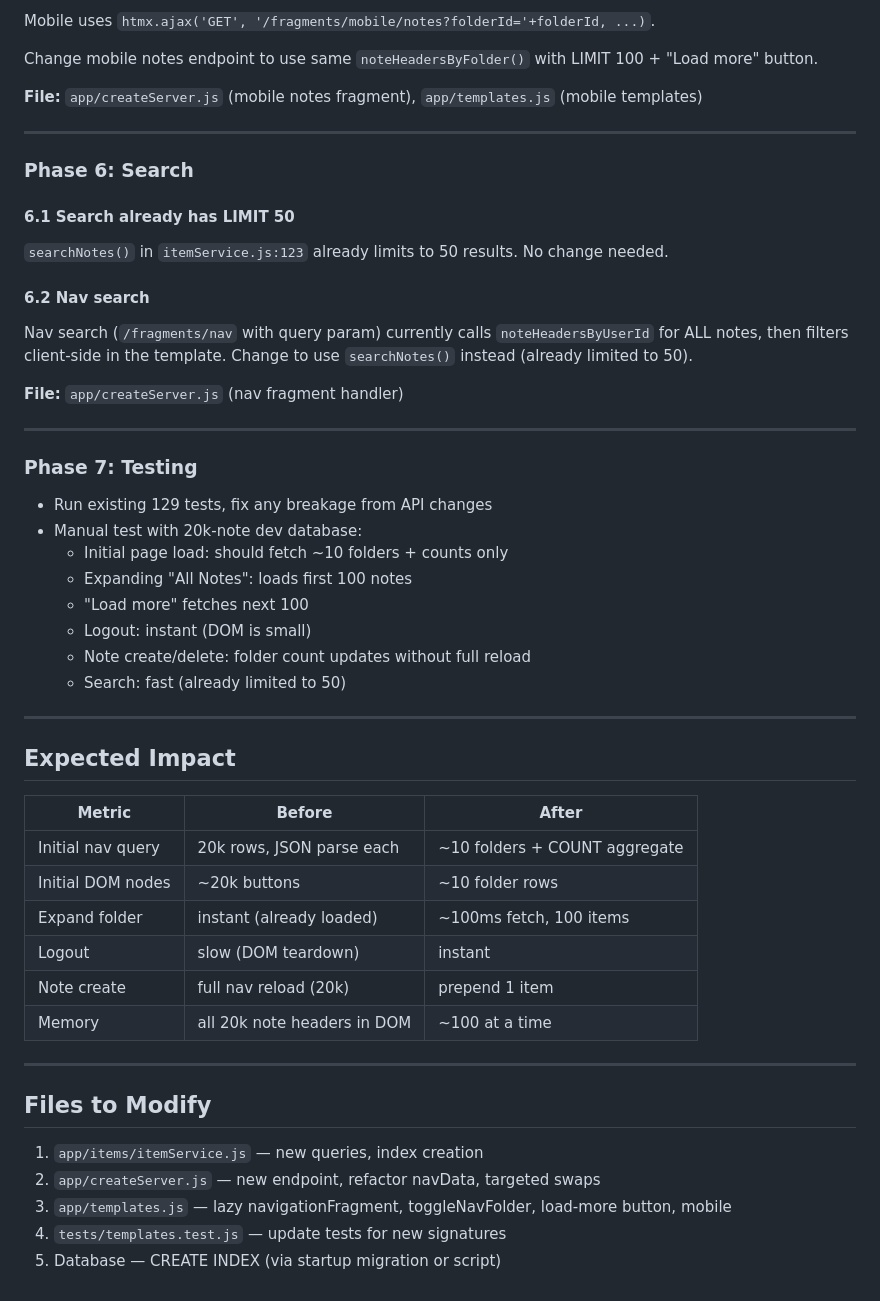
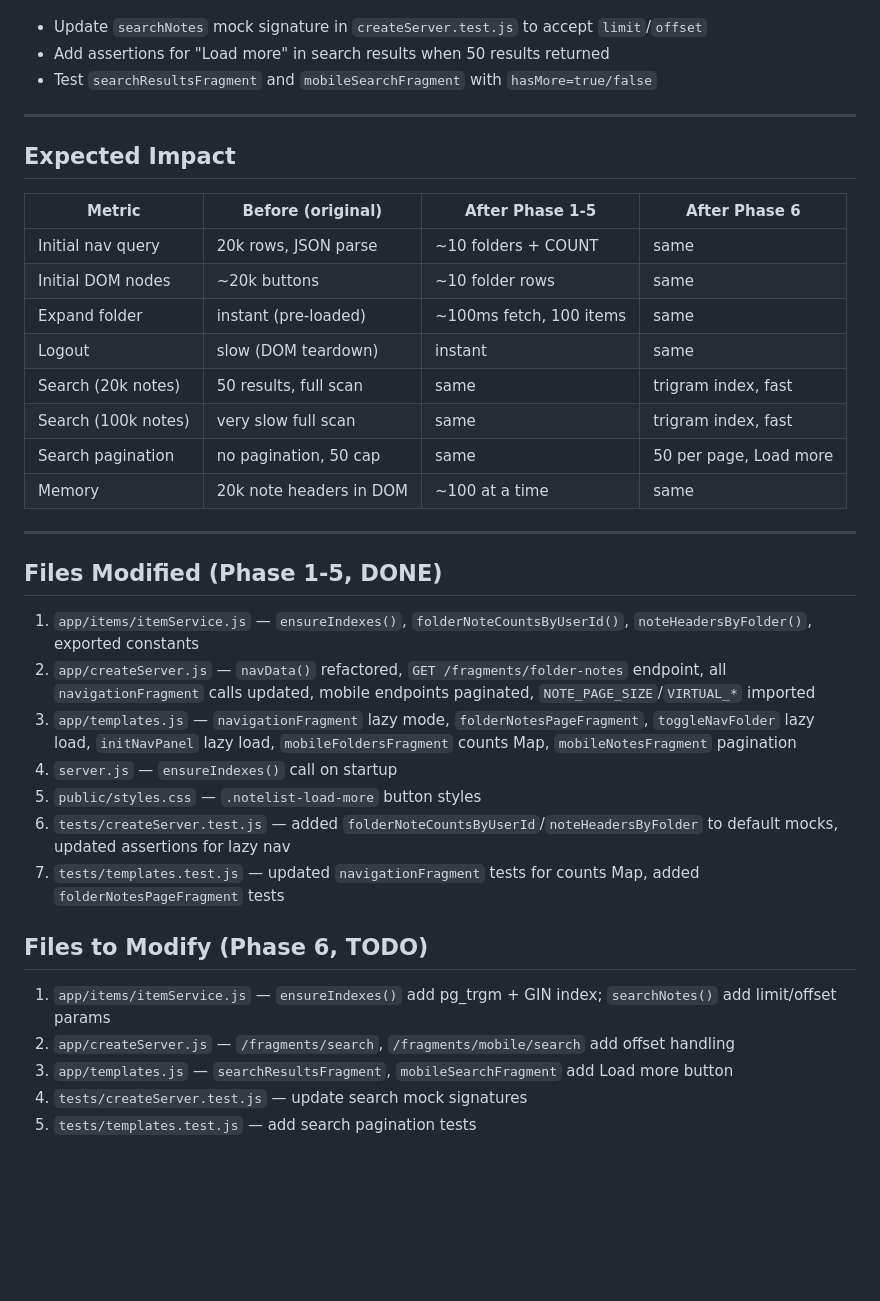
Before and after one commit to abort-retry-ignore/joplock, a Markdown page: plans/lazy-pagination.md, the part around one of its changes. Drawn GitHub-style; blank space fills up the shorter version.

Commit message:
update plan: mark phases 1-5 done, add phase 6 search pagination + pg_trgm

```diff
--- a/plans/lazy-pagination.md
+++ b/plans/lazy-pagination.md
@@ -186,55 +177,38 @@ Remove the `<button>` from current folder's list, decrement count badge, increme
-Mobile uses `htmx.ajax('GET', '/fragments/mobile/notes?folderId='+folderId, ...)`.
-
-Change mobile notes endpoint to use same `noteHeadersByFolder()` with LIMIT 100 + "Load more" button.
-
-**File:** `app/createServer.js` (mobile notes fragment), `app/templates.js` (mobile templates)
-
----
-
-### Phase 6: Search
-
-#### 6.1 Search already has LIMIT 50
-
-`searchNotes()` in `itemService.js:123` already limits to 50 results. No change needed.
-
-#### 6.2 Nav search
-
-Nav search (`/fragments/nav` with query param) currently calls `noteHeadersByUserId` for ALL notes, then filters client-side in the template. Change to use `searchNotes()` instead (already limited to 50).
-
-**File:** `app/createServer.js` (nav fragment handler)
-
----
-
-### Phase 7: Testing
-
-- Run existing 129 tests, fix any breakage from API changes
-- Manual test with 20k-note dev database:
-  - Initial page load: should fetch ~10 folders + counts only
-  - Expanding "All Notes": loads first 100 notes
-  - "Load more" fetches next 100
-  - Logout: instant (DOM is small)
-  - Note create/delete: folder count updates without full reload
-  - Search: fast (already limited to 50)
+- Update `searchNotes` mock signature in `createServer.test.js` to accept `limit`/`offset`
+- Add assertions for "Load more" in search results when 50 results returned
+- Test `searchResultsFragment` and `mobileSearchFragment` with `hasMore=true/false`
 
 ---
 
 ## Expected Impact
 
-| Metric | Before | After |
-|--------|--------|-------|
-| Initial nav query | 20k rows, JSON parse each | ~10 folders + COUNT aggregate |
-| Initial DOM nodes | ~20k buttons | ~10 folder rows |
-| Expand folder | instant (already loaded) | ~100ms fetch, 100 items |
-| Logout | slow (DOM teardown) | instant |
-| Note create | full nav reload (20k) | prepend 1 item |
-| Memory | all 20k note headers in DOM | ~100 at a time |
+| Metric | Before (original) | After Phase 1-5 | After Phase 6 |
+|--------|-------------------|-----------------|---------------|
+| Initial nav query | 20k rows, JSON parse | ~10 folders + COUNT | same |
+| Initial DOM nodes | ~20k buttons | ~10 folder rows | same |
+| Expand folder | instant (pre-loaded) | ~100ms fetch, 100 items | same |
+| Logout | slow (DOM teardown) | instant | same |
+| Search (20k notes) | 50 results, full scan | same | trigram index, fast |
+| Search (100k notes) | very slow full scan | same | trigram index, fast |
+| Search pagination | no pagination, 50 cap | same | 50 per page, Load more |
+| Memory | 20k note headers in DOM | ~100 at a time | same |
 
 ---
 
-## Files to Modify
+## Files Modified (Phase 1-5, DONE)
 
-1. `app/items/itemService.js` — new queries, index creation
-2. `app/createServer.js` — new endpoint, refactor navData, targeted swaps
-3. `app/templates.js` — lazy navigationFragment, toggleNavFolder, load-more button, mobile
-4. `tests/templates.test.js` — update tests for new signatures
-5. Database — CREATE INDEX (via startup migration or script)
+1. `app/items/itemService.js` — `ensureIndexes()`, `folderNoteCountsByUserId()`, `noteHeadersByFolder()`, exported constants
+2. `app/createServer.js` — `navData()` refactored, `GET /fragments/folder-notes` endpoint, all `navigationFragment` calls updated, mobile endpoints paginated, `NOTE_PAGE_SIZE`/`VIRTUAL_*` imported
+3. `app/templates.js` — `navigationFragment` lazy mode, `folderNotesPageFragment`, `toggleNavFolder` lazy load, `initNavPanel` lazy load, `mobileFoldersFragment` counts Map, `mobileNotesFragment` pagination
+4. `server.js` — `ensureIndexes()` call on startup
+5. `public/styles.css` — `.notelist-load-more` button styles
+6. `tests/createServer.test.js` — added `folderNoteCountsByUserId`/`noteHeadersByFolder` to default mocks, updated assertions for lazy nav
+7. `tests/templates.test.js` — updated `navigationFragment` tests for counts Map, added `folderNotesPageFragment` tests
+
+## Files to Modify (Phase 6, TODO)
+
+1. `app/items/itemService.js` — `ensureIndexes()` add pg_trgm + GIN index; `searchNotes()` add limit/offset params
+2. `app/createServer.js` — `/fragments/search`, `/fragments/mobile/search` add offset handling
+3. `app/templates.js` — `searchResultsFragment`, `mobileSearchFragment` add Load more button
+4. `tests/createServer.test.js` — update search mock signatures
+5. `tests/templates.test.js` — add search pagination tests
```
Also changed, not shown: other parts of plans/lazy-pagination.md (+131 -140 lines).
